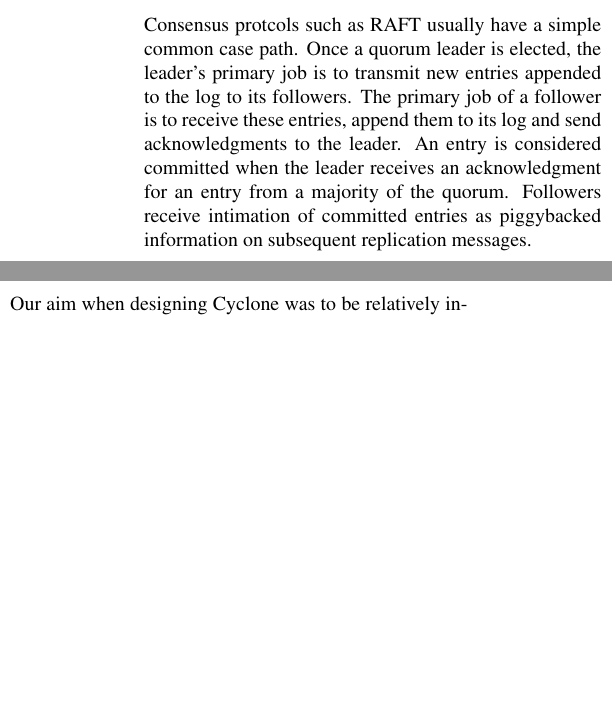
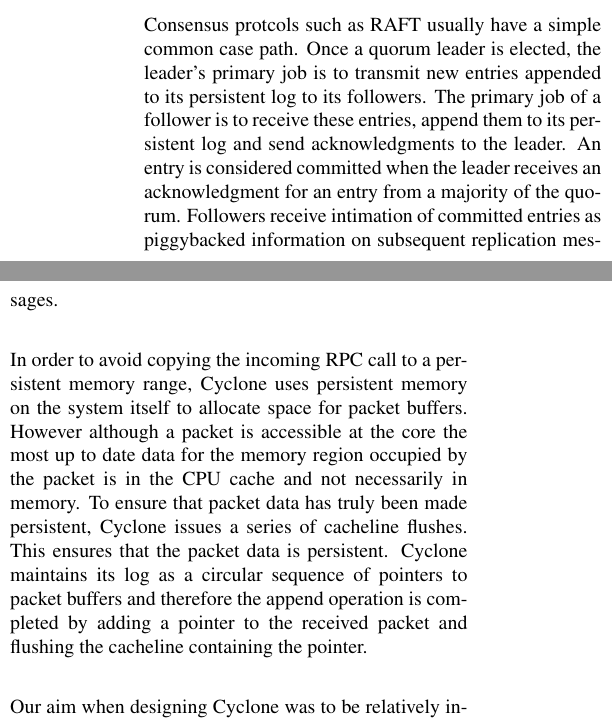
Before and after one commit to sdulloor/cyclone, a LaTeX paper (paper/paper.tex): two parts of the columns of page 4 of 7, joined at a grey line, cut so that both start at the same text, the shorter picture padded with empty space. Compiled offline with pdfLaTeX.

Commit message:
More text in paper.

```diff
--- a/paper/paper.tex
+++ b/paper/paper.tex
@@ -264,12 +264,23 @@
 \subsection{Zero Copy Replication}
 Consensus protcols such as RAFT usually have a simple common case path. Once a
 quorum leader is elected, the leader's primary job is to transmit new entries
-appended to the log to its followers. The primary job of a follower is to
-receive these entries, append them to its log and send acknowledgments to the
-leader. An entry is considered committed when the leader receives an
-acknowledgment for an entry from a majority of the quorum. Followers receive
-intimation of committed entries as piggybacked information on subsequent
+appended to its persistent log to its followers. The primary job of a follower
+is to receive these entries, append them to its persistent log and send
+acknowledgments to the leader. An entry is considered committed when the leader
+receives an acknowledgment for an entry from a majority of the quorum. Followers
+receive intimation of committed entries as piggybacked information on subsequent
 replication messages.
+
+In order to avoid copying the incoming RPC call to a persistent memory range,
+Cyclone uses persistent memory on the system itself to allocate space for packet
+buffers. However although a packet is accessible at the core the most up to date
+data for the memory region occupied by the packet is in the CPU cache and not
+necessarily in memory. To ensure that packet data has truly been made
+persistent, Cyclone issues a series of cacheline flushes. This ensures that the
+packet data is persistent. Cyclone maintains its log as a circular sequence of
+pointers to packet buffers and therefore the append operation is completed by
+adding a pointer to the received packet and flushing the cacheline containing
+the pointer.
 
 Our aim when designing Cyclone was to be relatively insensitive to the size of
 the RPC call - i.e. the size of the RAFT log entry being replicated. Since
```
